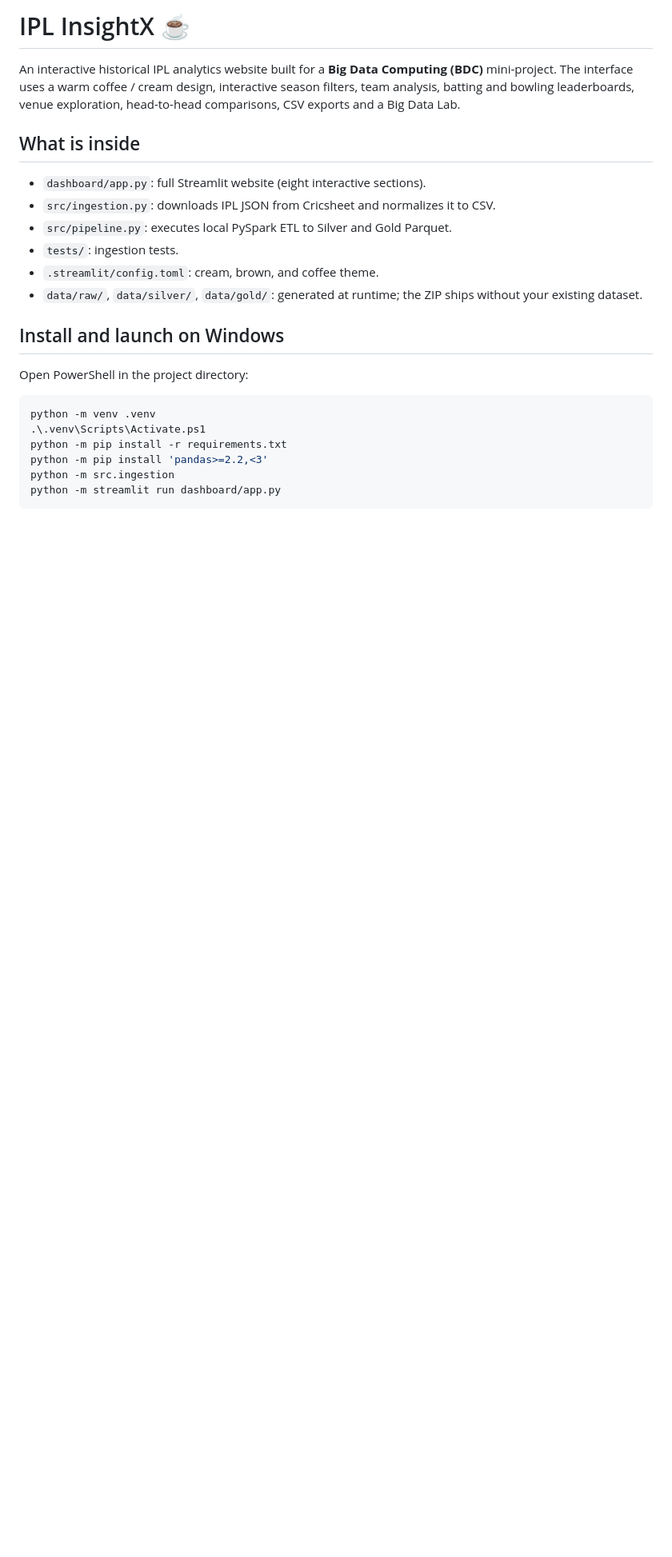
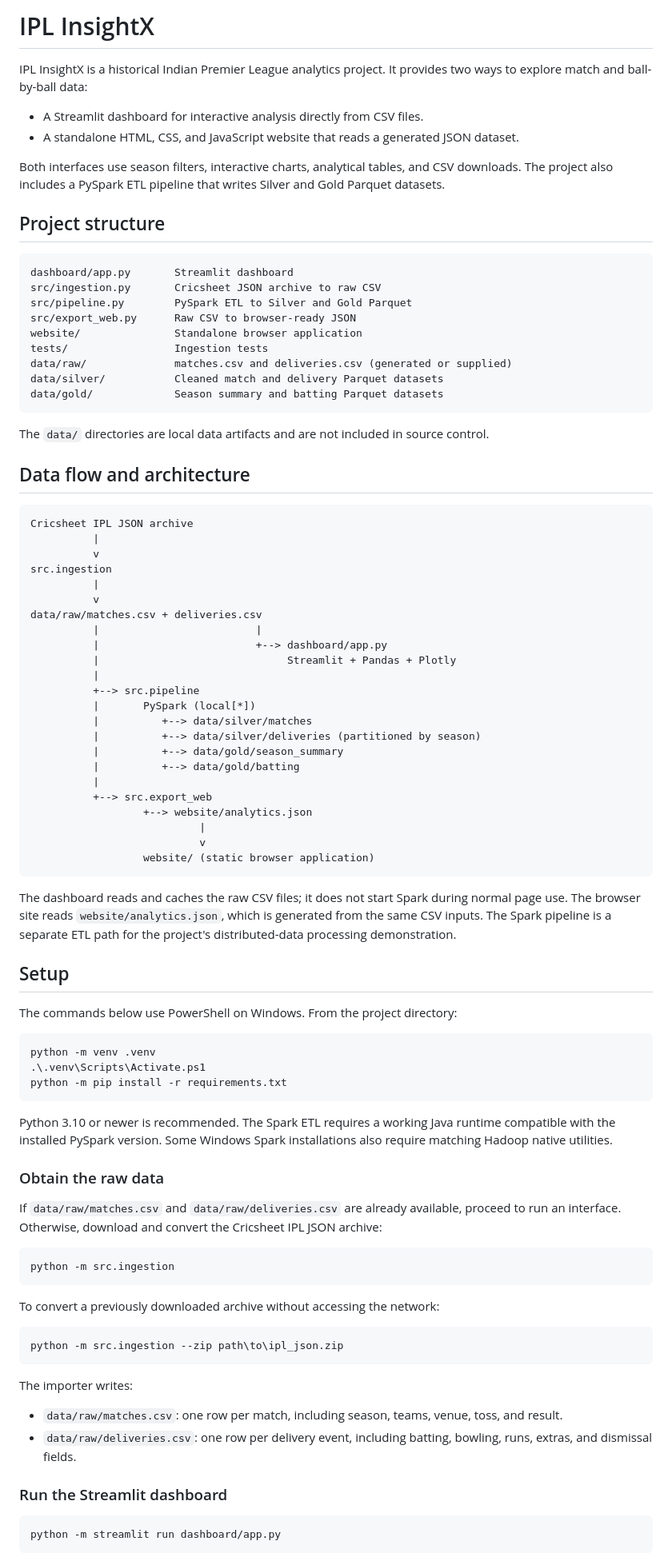
Before and after one commit to Lakhank123/IPL-Data-Analytics, a Markdown page: README.md, the part around one of its changes. Shown at 80% size. Drawn GitHub-style; blank space fills up the shorter version.

Commit message:
Update IPL analytics website and features

````diff
--- a/README.md
+++ b/README.md
@@ -1,26 +1,92 @@
-# IPL InsightX ☕
+# IPL InsightX
 
-An interactive historical IPL analytics website built for a **Big Data Computing (BDC)** mini-project. The interface uses a warm coffee / cream design, interactive season filters, team analysis, batting and bowling leaderboards, venue exploration, head-to-head comparisons, CSV exports and a Big Data Lab.
+IPL InsightX is a historical Indian Premier League analytics project. It provides two ways to explore match and ball-by-ball data:
 
-## What is inside
+- A Streamlit dashboard for interactive analysis directly from CSV files.
+- A standalone HTML, CSS, and JavaScript website that reads a generated JSON dataset.
 
-- `dashboard/app.py`: full Streamlit website (eight interactive sections).
-- `src/ingestion.py`: downloads IPL JSON from Cricsheet and normalizes it to CSV.
-- `src/pipeline.py`: executes local PySpark ETL to Silver and Gold Parquet.
-- `tests/`: ingestion tests.
-- `.streamlit/config.toml`: cream, brown, and coffee theme.
-- `data/raw/`, `data/silver/`, `data/gold/`: generated at runtime; the ZIP ships without your existing dataset.
+Both interfaces use season filters, interactive charts, analytical tables, and CSV downloads. The project also includes a PySpark ETL pipeline that writes Silver and Gold Parquet datasets.
 
-## Install and launch on Windows
+## Project structure
 
-Open PowerShell in the project directory:
+```text
+dashboard/app.py       Streamlit dashboard
+src/ingestion.py       Cricsheet JSON archive to raw CSV
+src/pipeline.py        PySpark ETL to Silver and Gold Parquet
+src/export_web.py      Raw CSV to browser-ready JSON
+website/               Standalone browser application
+tests/                 Ingestion tests
+data/raw/              matches.csv and deliveries.csv (generated or supplied)
+data/silver/           Cleaned match and delivery Parquet datasets
+data/gold/             Season summary and batting Parquet datasets
+```
+
+The `data/` directories are local data artifacts and are not included in source control.
+
+## Data flow and architecture
+
+```text
+Cricsheet IPL JSON archive
+          |
+          v
+src.ingestion
+          |
+          v
+data/raw/matches.csv + deliveries.csv
+          |                         |
+          |                         +--> dashboard/app.py
+          |                              Streamlit + Pandas + Plotly
+          |
+          +--> src.pipeline
+          |       PySpark (local[*])
+          |          +--> data/silver/matches
+          |          +--> data/silver/deliveries (partitioned by season)
+          |          +--> data/gold/season_summary
+          |          +--> data/gold/batting
+          |
+          +--> src.export_web
+                  +--> website/analytics.json
+                           |
+                           v
+                  website/ (static browser application)
+```
+
+The dashboard reads and caches the raw CSV files; it does not start Spark during normal page use. The browser site reads `website/analytics.json`, which is generated from the same CSV inputs. The Spark pipeline is a separate ETL path for the project's distributed-data processing demonstration.
+
+## Setup
+
+The commands below use PowerShell on Windows. From the project directory:
 
 ```powershell
 python -m venv .venv
 .\.venv\Scripts\Activate.ps1
 python -m pip install -r requirements.txt
-python -m pip install 'pandas>=2.2,<3'
+```
+
+Python 3.10 or newer is recommended. The Spark ETL requires a working Java runtime compatible with the installed PySpark version. Some Windows Spark installations also require matching Hadoop native utilities.
+
+### Obtain the raw data
+
+If `data/raw/matches.csv` and `data/raw/deliveries.csv` are already available, proceed to run an interface. Otherwise, download and convert the Cricsheet IPL JSON archive:
+
+```powershell
 python -m src.ingestion
+```
+
+To convert a previously downloaded archive without accessing the network:
+
+```powershell
+python -m src.ingestion --zip path\to\ipl_json.zip
+```
+
+The importer writes:
+
+- `data/raw/matches.csv`: one row per match, including season, teams, venue, toss, and result.
+- `data/raw/deliveries.csv`: one row per delivery event, including batting, bowling, runs, extras, and dismissal fields.
+
+### Run the Streamlit dashboard
+
+```powershell
 python -m streamlit run dashboard/app.py
 ```
 
````
Also changed, not shown: other parts of README.md (+40 -63 lines).
